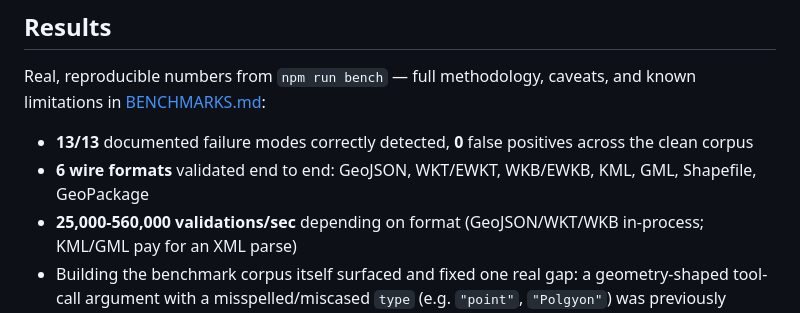
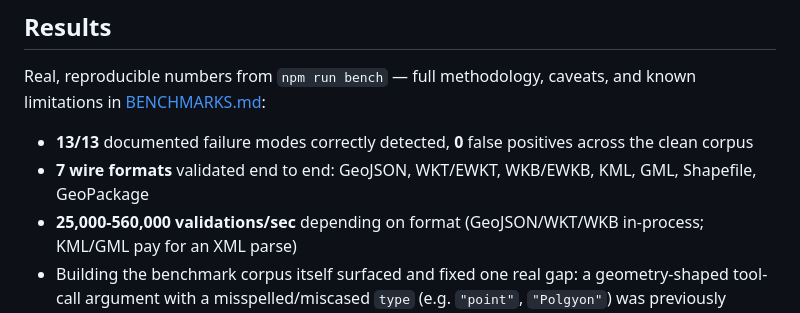
Before and after one commit to DBishal13/groundtruth, a Markdown page: README.md, the part around the change. Drawn GitHub-style.

Commit message:
Fix format count in README (7 wire formats, not 6)
The Results section listed all 7 (GeoJSON, WKT/EWKT, WKB/EWKB, KML,
GML, Shapefile, GeoPackage) but the headline number said 6.

Co-Authored-By: Claude Sonnet 5 <noreply@anthropic.com>

```diff
--- a/README.md
+++ b/README.md
@@ -37,7 +37,7 @@ This is a thin working prototype, not a validated product yet. `VALIDATION.md` i
 Real, reproducible numbers from `npm run bench` — full methodology, caveats, and known limitations in [BENCHMARKS.md](BENCHMARKS.md):
 
 - **13/13** documented failure modes correctly detected, **0** false positives across the clean corpus
-- **6 wire formats** validated end to end: GeoJSON, WKT/EWKT, WKB/EWKB, KML, GML, Shapefile, GeoPackage
+- **7 wire formats** validated end to end: GeoJSON, WKT/EWKT, WKB/EWKB, KML, GML, Shapefile, GeoPackage
 - **25,000-560,000 validations/sec** depending on format (GeoJSON/WKT/WKB in-process; KML/GML pay for an XML parse)
 - Building the benchmark corpus itself surfaced and fixed one real gap: a geometry-shaped tool-call argument with a misspelled/miscased `type` (e.g. `"point"`, `"Polgyon"`) was previously skipped by the guard entirely instead of being flagged — see BENCHMARKS.md for the full writeup
 
```
